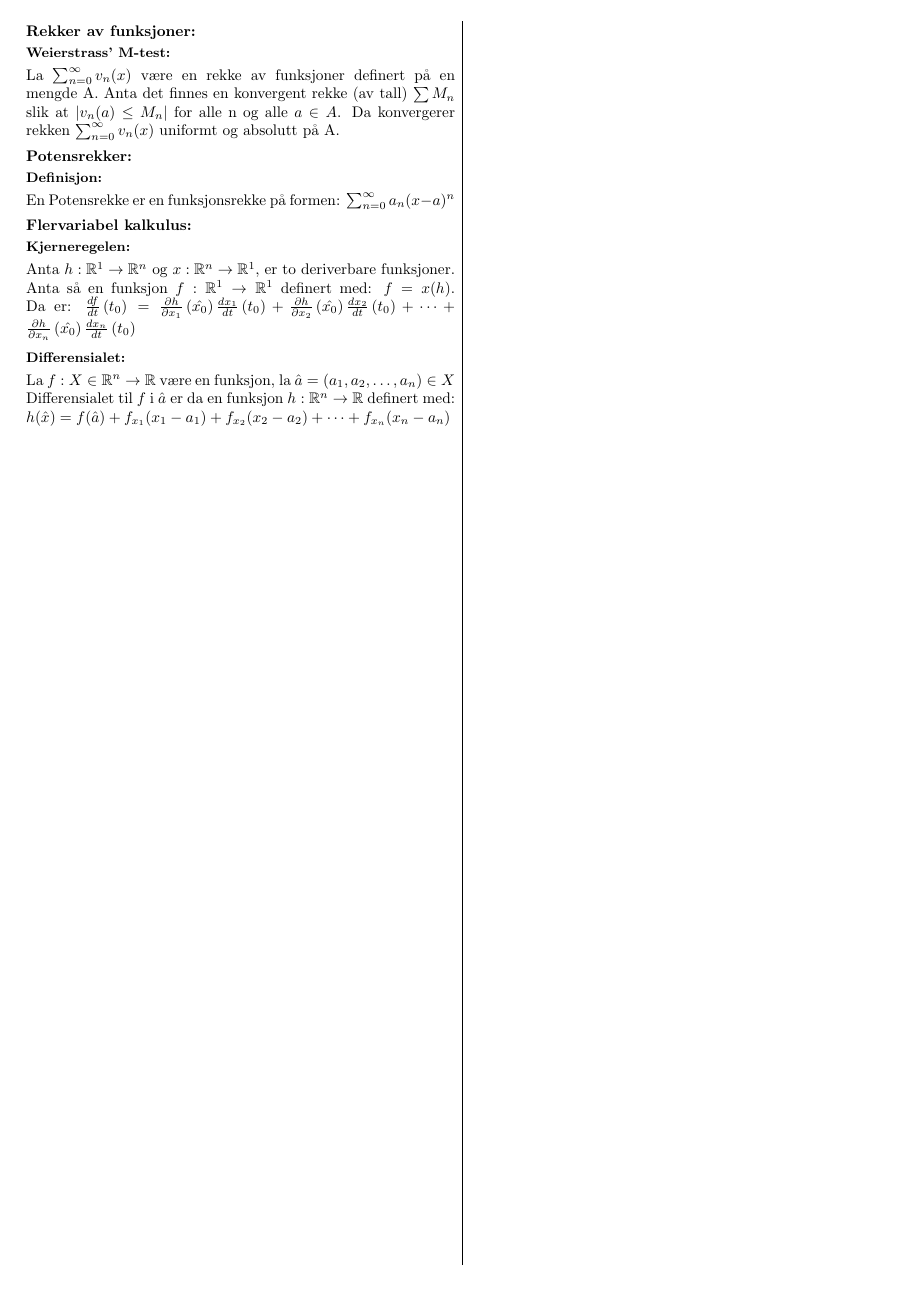
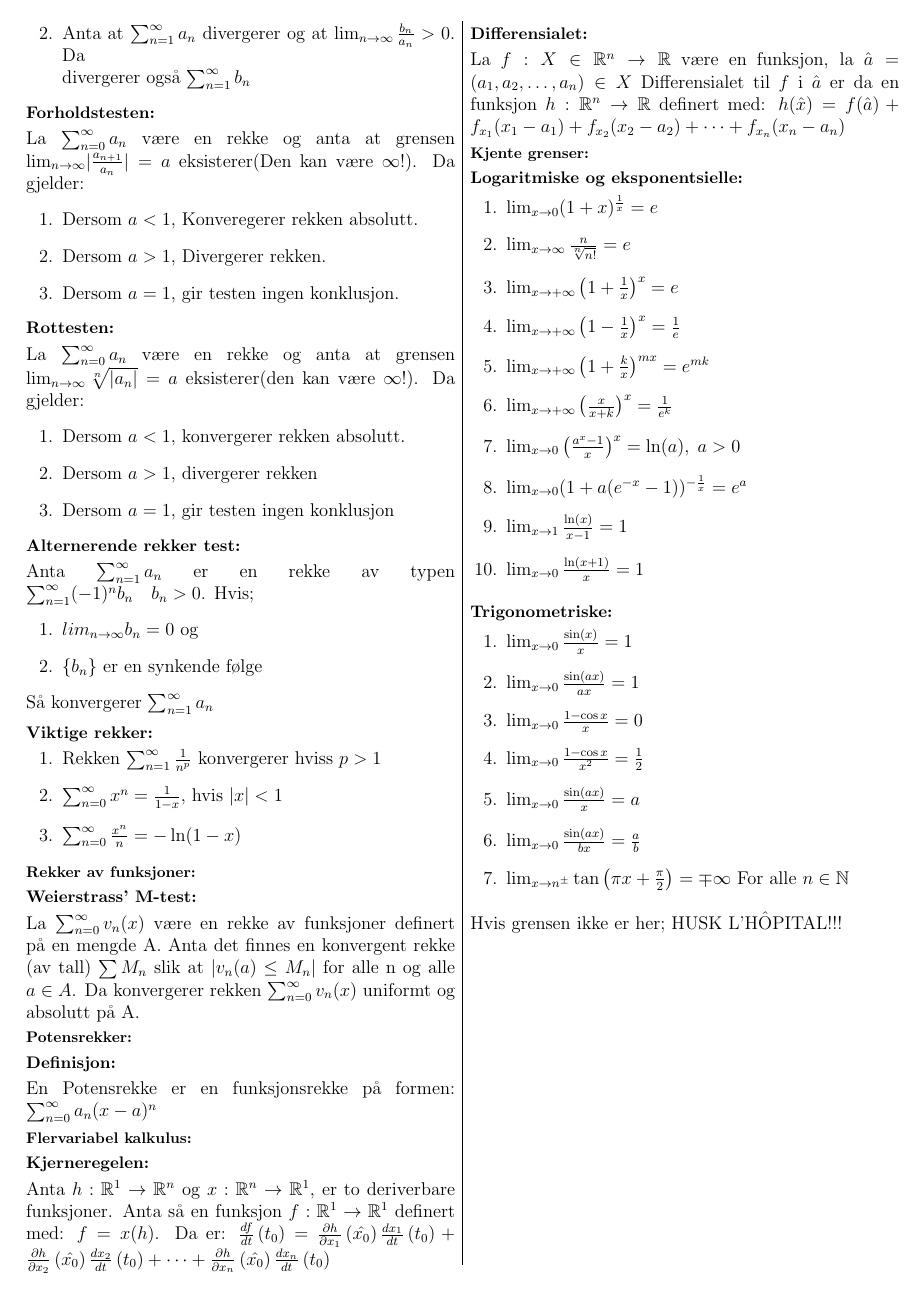
Before and after one commit to VetleWoie/Calculus-2-cheat-sheet, a LaTeX document (Cheatsheet.tex): page 2 of 2. Compiled offline with pdfLaTeX.

Commit message:
La til viktige grenseverdier

```diff
--- a/Cheatsheet.tex
+++ b/Cheatsheet.tex
@@ -1,4 +1,4 @@
-\documentclass[8pt,a4paper,twocolumn,twoside]{article}
+\documentclass[12pt,a4paper,twocolumn,twoside]{article}
 \usepackage[a4paper,total={20cm, 28.5cm},headsep=0.3cm]{geometry}
 \usepackage[utf8]{inputenc}
 \usepackage{sectsty}
@@ -103,7 +103,7 @@
         La $\suminfty{1}{a_n}$ og $\suminfty{1}{b_n}$ være to positive rekker:
         \begin{enumerate}
             \item Anta at $\suminfty{1}{a_n}$ konvergerer og at $\lim_{n\to\infty}\frac{b_n}{a_n}<\infty$. Da konvergerer også $\suminfty{1}{b_n}$.
-            \item Anta at $\suminfty{1}{a_n}$ divergerer og at $\lim_{n\to\infty}>0$. Da \\divergerer også $\suminfty{1}{b_n}$
+            \item Anta at $\suminfty{1}{a_n}$ divergerer og at $\lim_{n\to\infty}\frac{b_n}{a_n}>0$. Da \\divergerer også $\suminfty{1}{b_n}$
         \end{enumerate}
         \subsection*{Forholdstesten:}
         La $\suminfty{0}{a_n}$ være en rekke og anta at grensen $\lim_{n\to\infty}\abs{\frac{a_{n+1}}{a_n}}=a$ eksisterer(Den kan være $\infty$!). Da gjelder:
@@ -129,6 +129,8 @@
         \subsection*{Viktige rekker:}
         \begin{enumerate}
             \item Rekken $\sum_{n=1}^\infty \frac{1}{n^p}$ konvergerer hviss $p > 1$
+            \item $\suminfty{0}{x^n}=\frac{1}{1-x}$, hvis $\abs{x}<1$
+            \item $\suminfty{0}{\frac{x^n}{n}} =-\ln(1-x)$
         \end{enumerate}
     \section*{Rekker av funksjoner:}
         \subsection*{Weierstrass' M-test:}
@@ -146,4 +148,29 @@
         \subsection*{Differensialet:}
         La $f:X\in\real^n\to\real$ være en funksjon, la $\hat{a}=(a_1,a_2,\dots,a_n)\in X$ Differensialet til $f$ i $\hat{a}$ er da en funksjon $h:\real^n\to\real$ definert
         med: $h(\hat{x})=f(\hat{a})+f_{x_1}(x_1-a_1)+f_{x_2}(x_2-a_2)+\dots+f_{x_n}(x_n-a_n)$
+    \section*{Kjente grenser:}
+        \subsection*{Logaritmiske og eksponentsielle:}
+        \begin{enumerate}
+            \item $\lim_{x\to0}(1+x)^{\frac{1}{x}}=e$
+            \item $\lim_{x\to\infty}\frac{n}{\sqrt[n]{n!}}=e$
+            \item $\lim_{x\to+\infty}\left(1+\frac{1}{x}\right)^x=e$
+            \item $\lim_{x\to+\infty}\left(1-\frac{1}{x}\right)^x=\frac{1}{e}$
+            \item $\lim_{x\to+\infty}\left(1+\frac{k}{x}\right)^{mx}=e^{mk}$
+            \item $\lim_{x\to+\infty}\left(\frac{x}{x+k}\right)^x=\frac{1}{e^k}$
+            \item $\lim_{x\to0}\left(\frac{a^x-1}{x}\right)^x=\ln(a),\; a>0$
+            \item $\lim_{x\to0}(1+a(e^{-x}-1))^{-\frac{1}{x}}=e^a$
+            \item $\lim_{x\to1}\frac{\ln(x)}{x-1}=1$
+            \item $\lim_{x\to0}\frac{\ln(x+1)}{x}=1$
+        \end{enumerate}
+        \subsection*{Trigonometriske:}
+        \begin{enumerate}
+            \item $\lim_{x\to0}\frac{\sin(x)}{x}=1$
+            \item $\lim_{x\to0}\frac{\sin(ax)}{ax}=1$
+            \item $\lim_{x\to0}\frac{1-\cos{x}}{x}=0$
+            \item $\lim_{x\to0}\frac{1-\cos{x}}{x^2}=\frac{1}{2}$
+            \item $\lim_{x\to0}\frac{\sin(ax)}{x}=a$
+            \item $\lim_{x\to0}\frac{\sin(ax)}{bx}=\frac{a}{b}$
+            \item $\lim_{x\to n^\pm}\tan\left(\pi x+\frac{\pi}{2}\right) = \mp\infty$ For alle $n\in\mathbb{N}$
+        \end{enumerate}
+        Hvis grensen ikke er her; HUSK L'HÔPITAL!!!
 \end{document}
```
Also changed, not shown: Cheatsheet.pdf.
